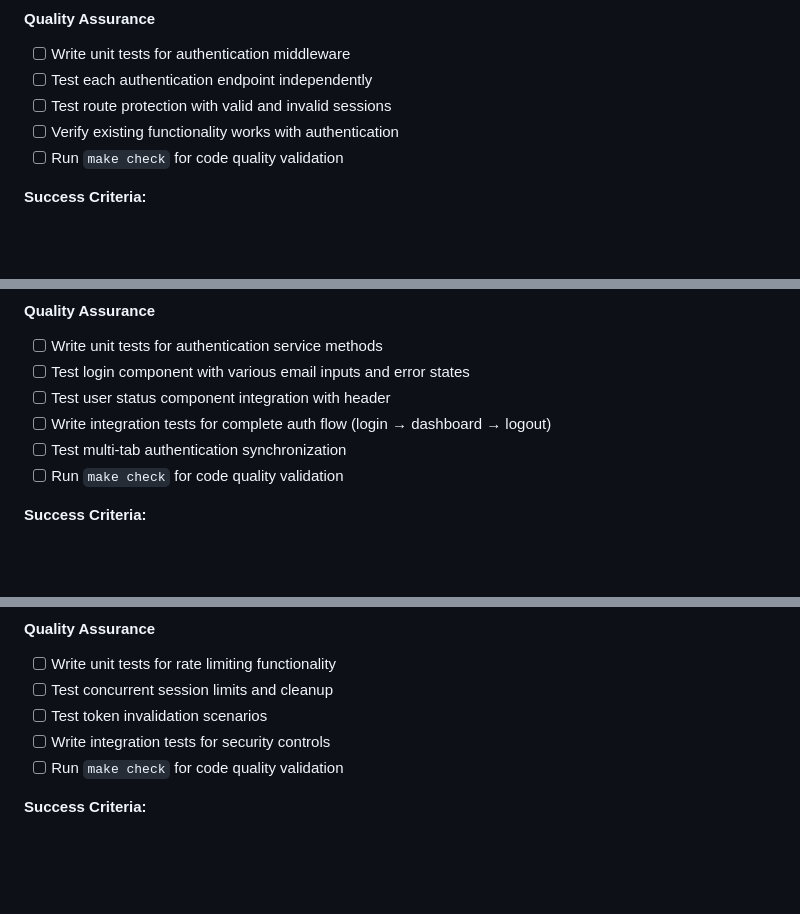
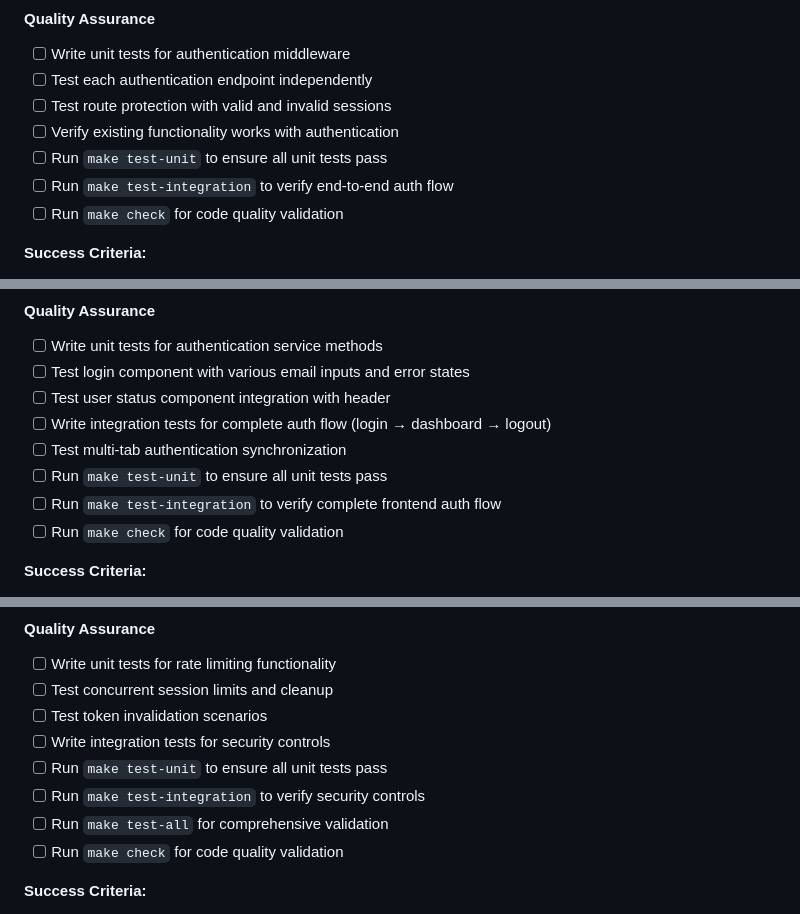
Before and after one commit to thavelick/insight-magician, a Markdown page: authentication-implementation-plan.md, 3 parts joined by grey strips. Drawn GitHub-style; blank space fills up the shorter version.

```diff
--- a/authentication-implementation-plan.md
+++ b/authentication-implementation-plan.md
@@ -181,6 +183,8 @@
 - [ ] Test each authentication endpoint independently
 - [ ] Test route protection with valid and invalid sessions
 - [ ] Verify existing functionality works with authentication
+- [ ] Run `make test-unit` to ensure all unit tests pass
+- [ ] Run `make test-integration` to verify end-to-end auth flow
 - [ ] Run `make check` for code quality validation
 
 **Success Criteria:**
@@ -246,6 +250,8 @@
 - [ ] Test user status component integration with header
 - [ ] Write integration tests for complete auth flow (login → dashboard → logout)
 - [ ] Test multi-tab authentication synchronization
+- [ ] Run `make test-unit` to ensure all unit tests pass
+- [ ] Run `make test-integration` to verify complete frontend auth flow
 - [ ] Run `make check` for code quality validation
 
 **Success Criteria:**
@@ -467,6 +478,9 @@
 - [ ] Test concurrent session limits and cleanup
 - [ ] Test token invalidation scenarios
 - [ ] Write integration tests for security controls
+- [ ] Run `make test-unit` to ensure all unit tests pass
+- [ ] Run `make test-integration` to verify security controls
+- [ ] Run `make test-all` for comprehensive validation
 - [ ] Run `make check` for code quality validation
 
 **Success Criteria:**
```
Also changed, not shown: other parts of authentication-implementation-plan.md (+7 -0 lines).
